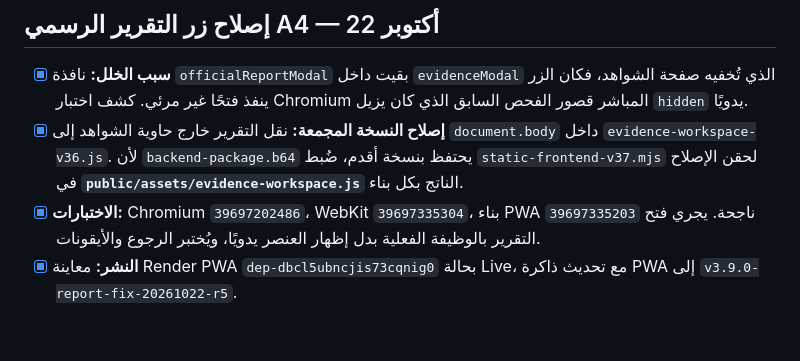
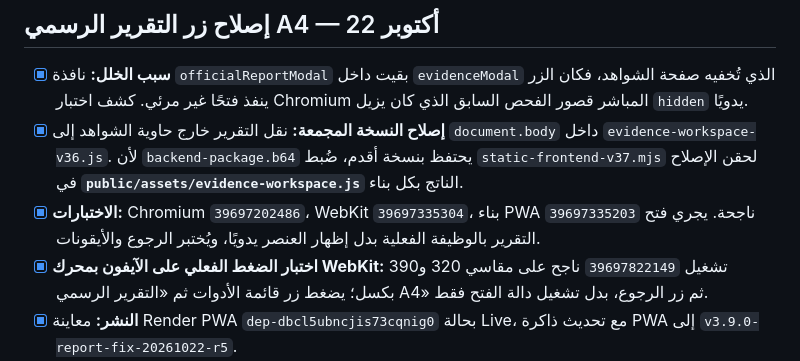
Before and after one commit to ibr7h/student-roster-pwa, a Markdown page: TODO.md, the part around the change. GitHub-like rendering; blank space fills up the shorter version.

Commit message:
Record real mobile WebKit tap through tools menu to the repaired A4 report

```diff
--- a/TODO.md
+++ b/TODO.md
@@ -170,6 +170,7 @@
 - [x] **سبب الخلل:** نافذة `officialReportModal` بقيت داخل `evidenceModal` الذي تُخفيه صفحة الشواهد، فكان الزر ينفذ فتحًا غير مرئي. كشف اختبار Chromium المباشر قصور الفحص السابق الذي كان يزيل `hidden` يدويًا.
 - [x] **إصلاح النسخة المجمعة:** نقل التقرير خارج حاوية الشواهد إلى `document.body` داخل `evidence-workspace-v36.js`. لأن `backend-package.b64` يحتفظ بنسخة أقدم، ضُبط `static-frontend-v37.mjs` لحقن الإصلاح في **`public/assets/evidence-workspace.js`** الناتج بكل بناء.
 - [x] **الاختبارات:** Chromium `39697202486`، WebKit `39697335304`، بناء PWA `39697335203` ناجحة. يجري فتح التقرير بالوظيفة الفعلية بدل إظهار العنصر يدويًا، ويُختبر الرجوع والأيقونات.
+- [x] **اختبار الضغط الفعلي على الآيفون بمحرك WebKit:** تشغيل `39697822149` ناجح على مقاسي 320 و390 بكسل؛ يضغط زر قائمة الأدوات ثم «التقرير الرسمي A4» ثم زر الرجوع، بدل تشغيل دالة الفتح فقط.
 - [x] **النشر:** معاينة Render PWA `dep-dbcl5ubncjis73cqnig0` بحالة Live، مع تحديث ذاكرة PWA إلى `v3.9.0-report-fix-20261022-r5`.
 - [x] **HTTP خارجي:** GitHub Actions `39697491991` تحقق من ملف إصلاح التقرير المنشور ومن ذاكرة PWA الجديدة وصحة API؛ نجح كله.
 - [ ] **اختبار الجهاز الحقيقي:** يُجرّب الزر على Safari وPWA المثبت، بما فيه فتح القائمة والعودة والطباعة. لا يُغلق E5 بلا اختبار فعلي على الهاتف.
```
